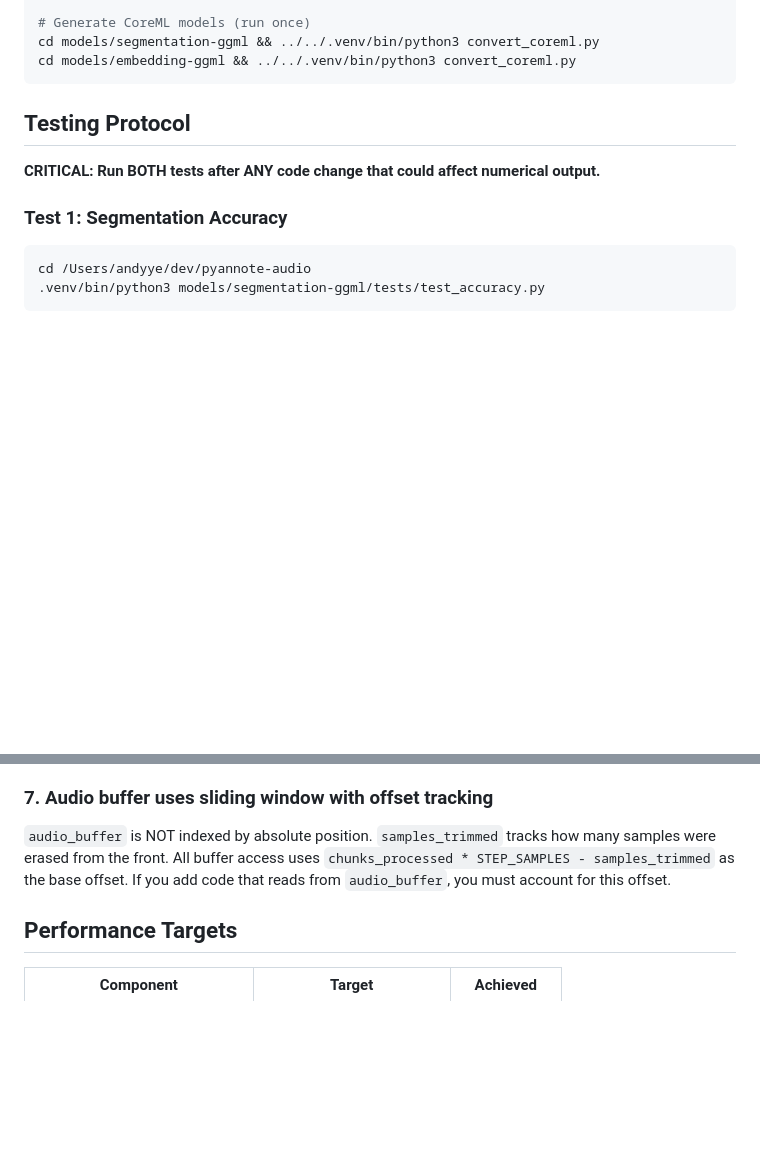
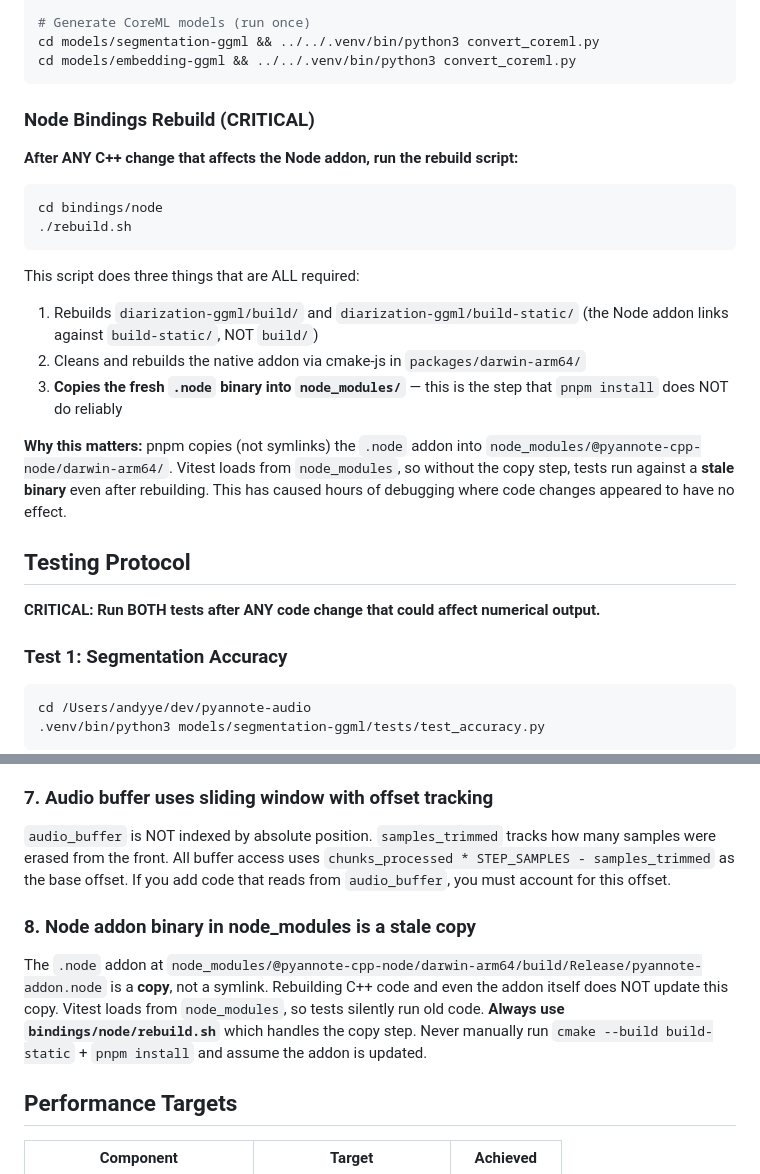
Before and after one commit to predict-woo/pyannote-ggml, a Markdown page: AGENTS.md, 2 parts joined by grey strips. Drawn GitHub-style; blank space fills up the shorter version.

````diff
--- a/AGENTS.md
+++ b/AGENTS.md
@@ -112,6 +112,21 @@ cmake --build build
 cd models/segmentation-ggml && ../../.venv/bin/python3 convert_coreml.py
 cd models/embedding-ggml && ../../.venv/bin/python3 convert_coreml.py
 ```
+
+### Node Bindings Rebuild (CRITICAL)
+
+**After ANY C++ change that affects the Node addon, run the rebuild script:**
+```bash
+cd bindings/node
+./rebuild.sh
+```
+
+This script does three things that are ALL required:
+1. Rebuilds `diarization-ggml/build/` and `diarization-ggml/build-static/` (the Node addon links against `build-static/`, NOT `build/`)
+2. Cleans and rebuilds the native addon via cmake-js in `packages/darwin-arm64/`
+3. **Copies the fresh `.node` binary into `node_modules/`** — this is the step that `pnpm install` does NOT do reliably
+
+**Why this matters:** pnpm copies (not symlinks) the `.node` addon into `node_modules/@pyannote-cpp-node/darwin-arm64/`. Vitest loads from `node_modules`, so without the copy step, tests run against a **stale binary** even after rebuilding. This has caused hours of debugging where code changes appeared to have no effect.
 
 ## Testing Protocol
 
@@ -382,6 +397,9 @@ The streaming code has no GGML-only fallback. Both segmentation and embedding `#
 ### 7. Audio buffer uses sliding window with offset tracking
 `audio_buffer` is NOT indexed by absolute position. `samples_trimmed` tracks how many samples were erased from the front. All buffer access uses `chunks_processed * STEP_SAMPLES - samples_trimmed` as the base offset. If you add code that reads from `audio_buffer`, you must account for this offset.
 
+### 8. Node addon binary in node_modules is a stale copy
+The `.node` addon at `node_modules/@pyannote-cpp-node/darwin-arm64/build/Release/pyannote-addon.node` is a **copy**, not a symlink. Rebuilding C++ code and even the addon itself does NOT update this copy. Vitest loads from `node_modules`, so tests silently run old code. **Always use `bindings/node/rebuild.sh`** which handles the copy step. Never manually run `cmake --build build-static` + `pnpm install` and assume the addon is updated.
+
 ## Performance Targets
 
 | Component | Target | Achieved |
````
